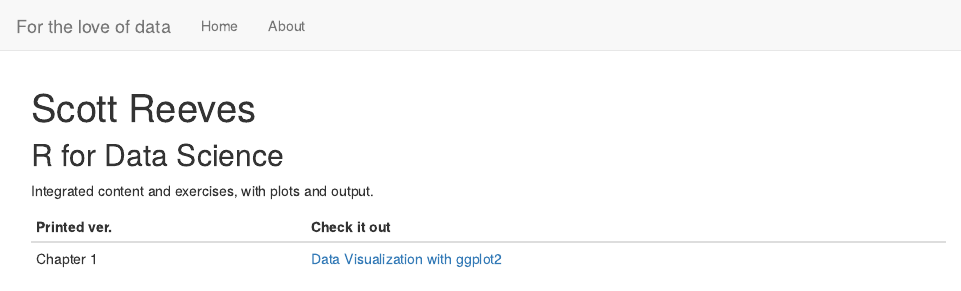
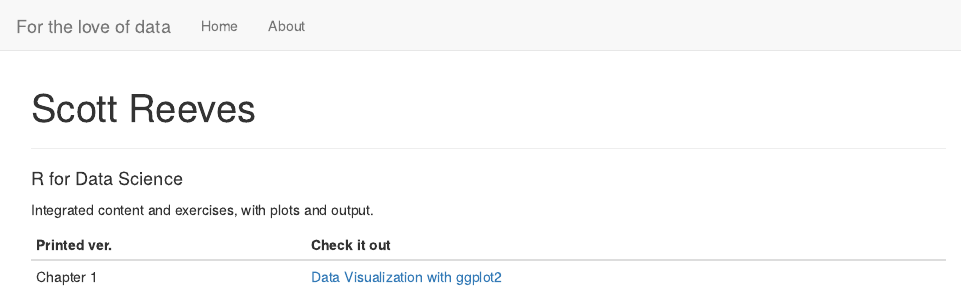
Before and after one commit to scottreeves10/scottreeves10.github.io, an R Markdown document (index.Rmd): the page in a window 1100 px wide, from its top. Rendered offline with R 4.5, knitr and Pandoc, with nearby package versions.

Commit message:
add hor line, chg header from 2 to 4, add add output:html

```diff
--- a/index.Rmd
+++ b/index.Rmd
@@ -1,8 +1,11 @@
 ---
 title: "Scott Reeves"
+output: html_document
 ---
 
-## R for Data Science
+***
+
+#### R for Data Science
 Integrated content and exercises, with plots and output.
 
 Printed ver. | Check it out
```
Also changed, not shown: index.html.
